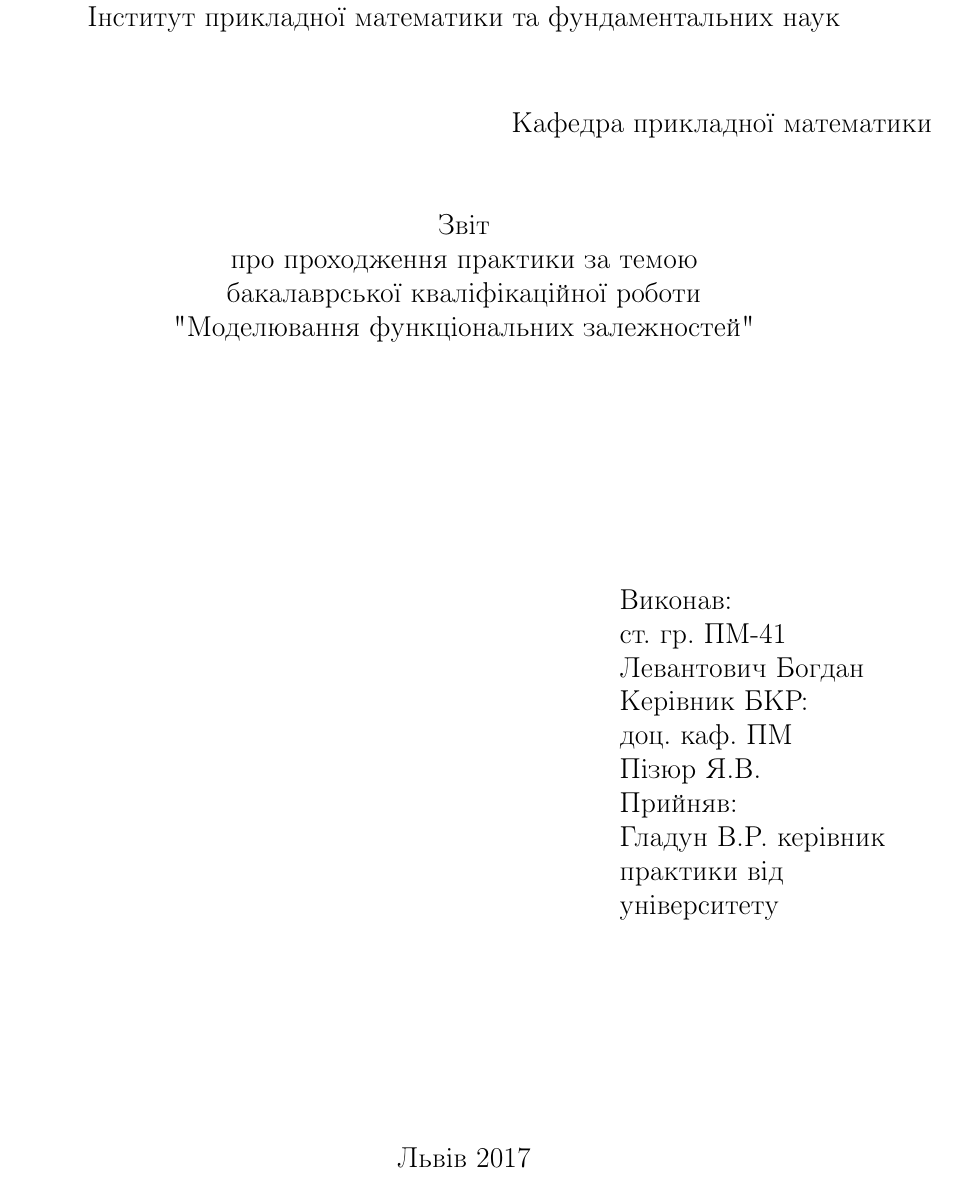
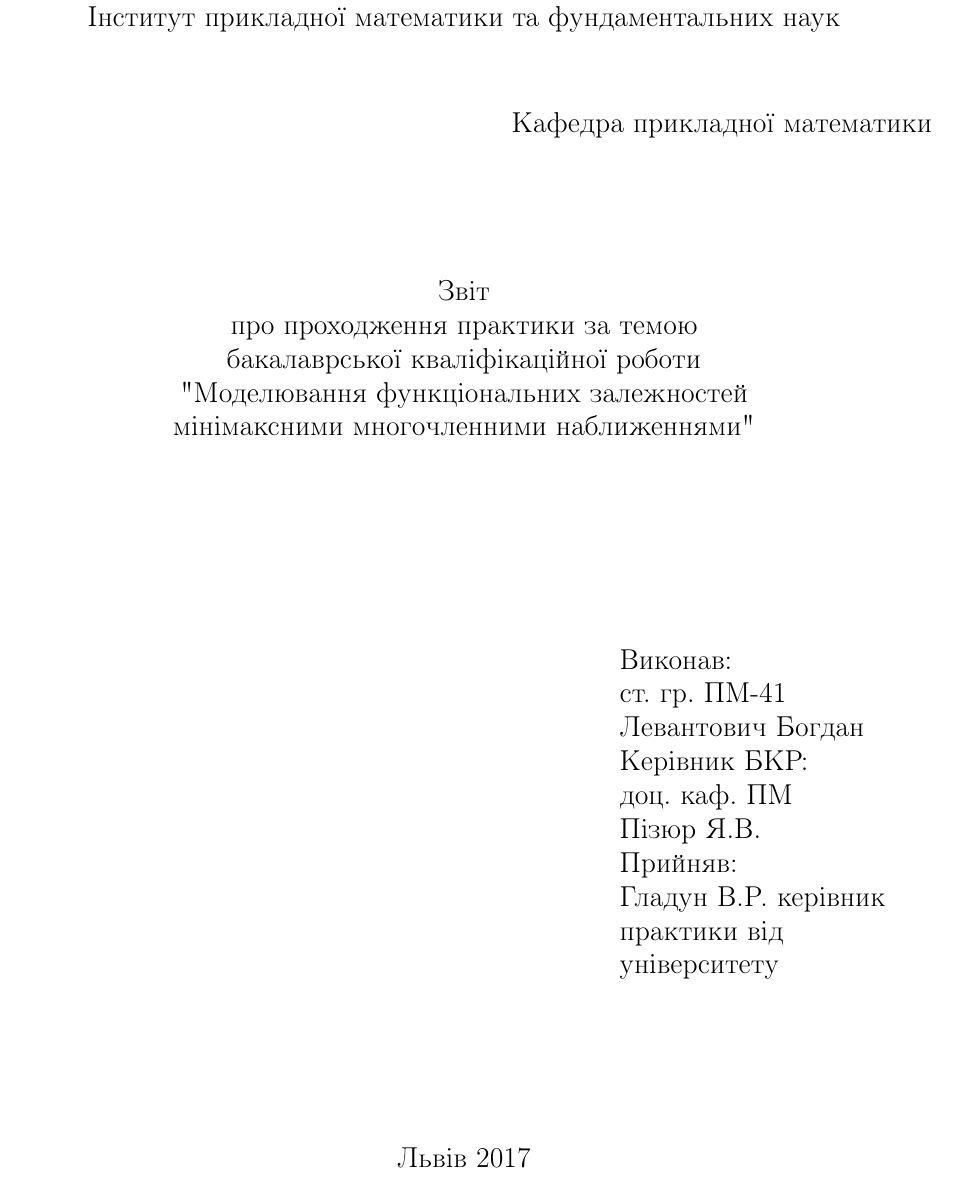
Before and after one commit to bodya17/-, a LaTeX document (main.tex): part of page 1 of 17, cut so that both start at the same text. Compiled offline with pdfLaTeX.

Commit message:
додав тему

```diff
--- a/main.tex
+++ b/main.tex
@@ -60,7 +60,8 @@
 	Звіт \\
 	про проходження практики за темою \\
 	бакалаврської кваліфікаційної роботи\\
-    "Моделювання функціональних залежностей"
+    "Моделювання функціональних залежностей \\
+	мінімаксними многочленними наближеннями"
 }
 \author{ст. гр. ПМ-41 \\  Левантович Богдан}
 
@@ -75,12 +76,12 @@
 	\begin{flushright}
 	Кафедра прикладної математики
 	\end{flushright}
-
+	\vspace{30pt}
 	\centering
 	\vspace{\fill}
 
 	\@title \\
-	\vspace{120pt}
+	\vspace{100pt}
 	\raggedright
         \setlength{\leftskip}{11cm}
 	Виконав:\\
@@ -92,7 +93,7 @@
 	Гладун В.Р. керівник \\
 	практики від університету\\
         \setlength{\leftskip}{0cm}
-	\vspace{110pt}
+	\vspace{80pt}
 	\centering
 
 
```
Also changed, not shown: main.pdf, 1 other file.
